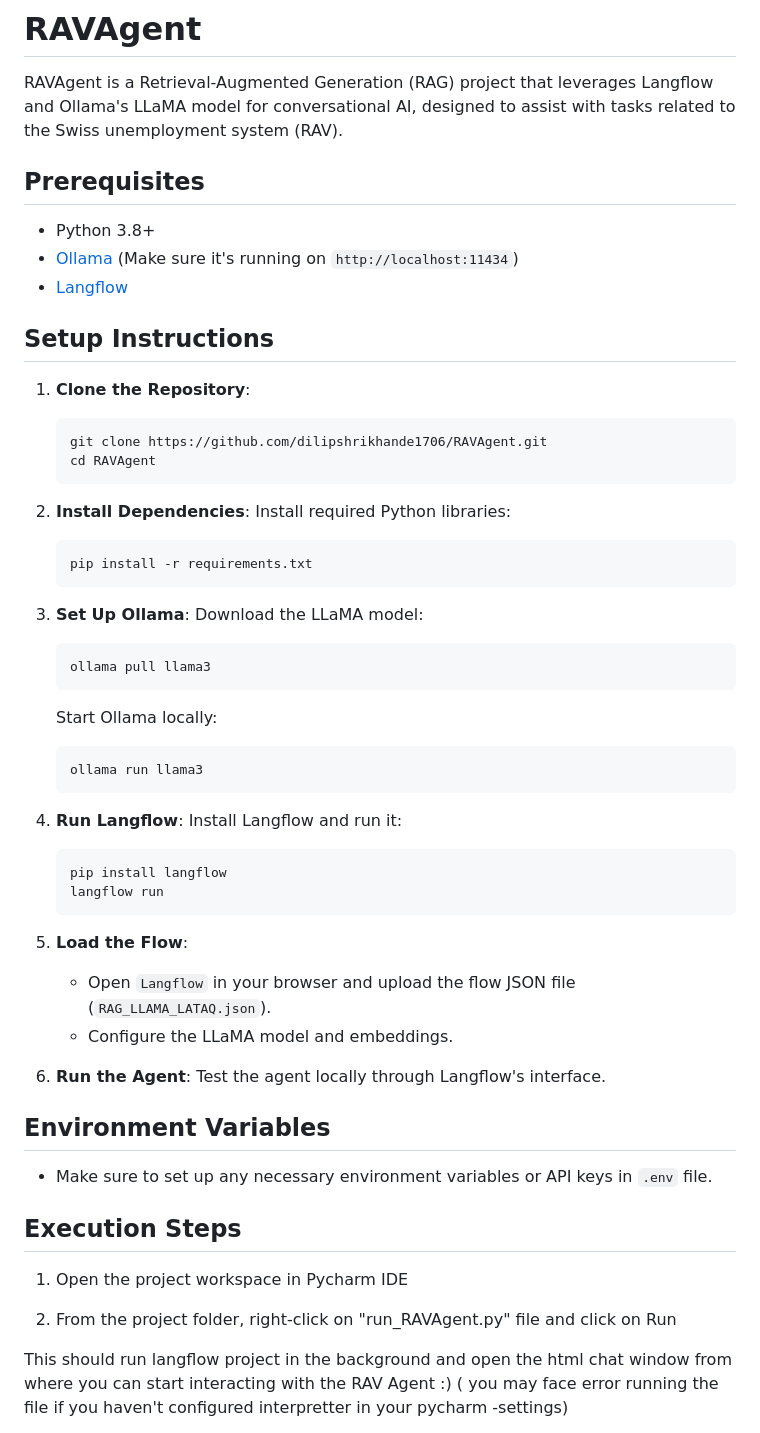
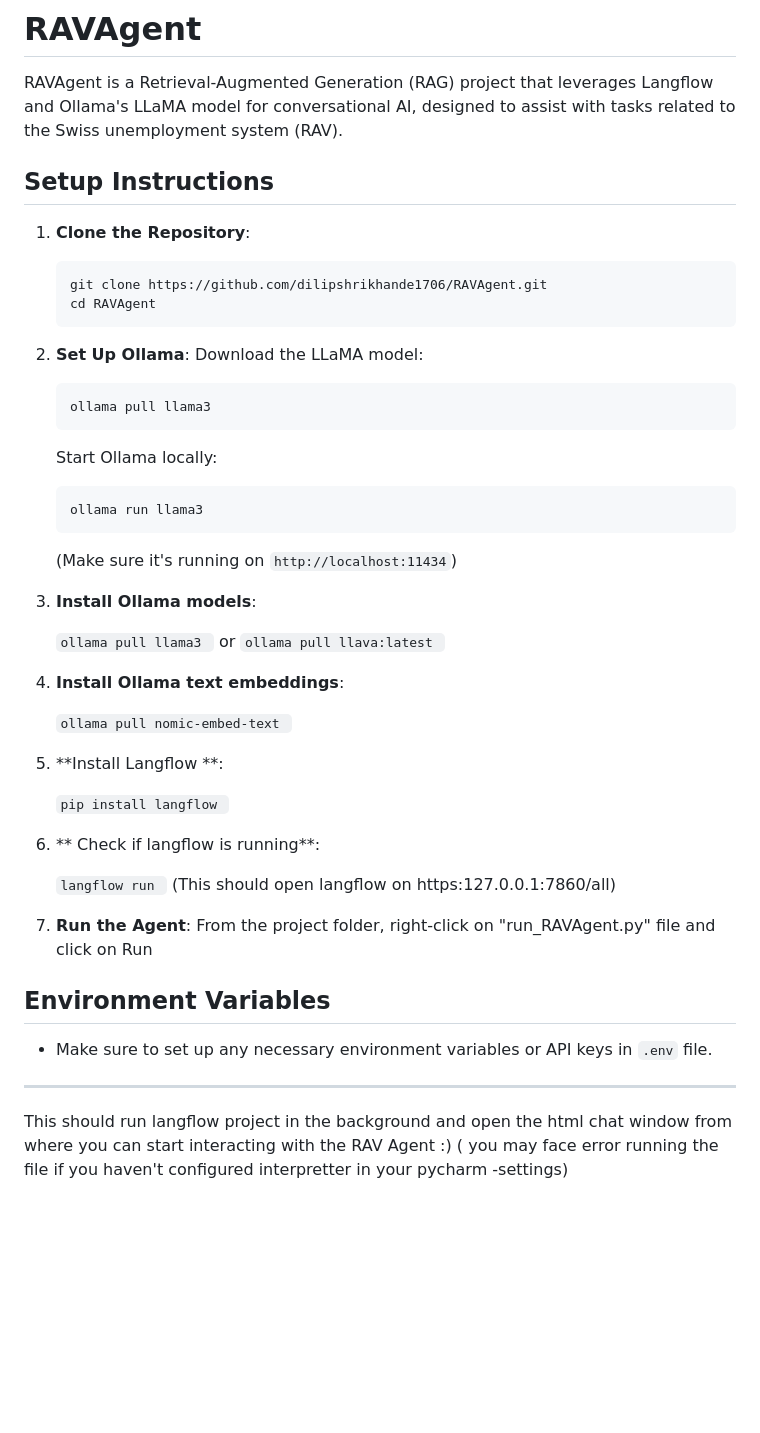
Before and after one commit to dilipshrikhande1706/RAVAgent, a Markdown page: README.md, the part around the change. Rendered like a GitHub page; blank space fills up the shorter version.

````diff
--- a/README.md
+++ b/README.md
@@ -1,11 +1,6 @@
 # RAVAgent
 
 RAVAgent is a Retrieval-Augmented Generation (RAG) project that leverages Langflow and Ollama's LLaMA model for conversational AI, designed to assist with tasks related to the Swiss unemployment system (RAV).
-
-## Prerequisites
-- Python 3.8+
-- [Ollama](https://ollama.com) (Make sure it's running on `http://localhost:11434`)
-- [Langflow](https://github.com/logspace-ai/langflow)
 
 ## Setup Instructions
 
@@ -15,13 +10,7 @@ RAVAgent is a Retrieval-Augmented Generation (RAG) project that leverages Langfl
     cd RAVAgent
     ```
 
-2. **Install Dependencies**:
-    Install required Python libraries:
-    ```bash
-    pip install -r requirements.txt
-    ```
-
-3. **Set Up Ollama**:
+2. **Set Up Ollama**:
     Download the LLaMA model:
     ```bash
     ollama pull llama3
@@ -30,30 +19,36 @@ RAVAgent is a Retrieval-Augmented Generation (RAG) project that leverages Langfl
     ```bash
     ollama run llama3
     ```
+    (Make sure it's running on `http://localhost:11434`)
 
-4. **Run Langflow**:
-    Install Langflow and run it:
-    ```bash
-    pip install langflow
-    langflow run
-    ```
+3. **Install Ollama models**:
 
-5. **Load the Flow**:
-   - Open `Langflow` in your browser and upload the flow JSON file (`RAG_LLAMA_LATAQ.json`).
-   - Configure the LLaMA model and embeddings.
+    ``ollama pull llama3
+    ``
+or     ``ollama pull llava:latest
+    ``
+
+4. **Install Ollama text embeddings**:
+
+    ``ollama pull nomic-embed-text
+    ``
+4. **Install Langflow **:
+
+    ``pip install langflow
+    ``
+5. ** Check if langflow is running**:
+
+    ``langflow run
+    ``
+   (This should open langflow on https:127.0.0.1:7860/all)
 
 6. **Run the Agent**:
-    Test the agent locally through Langflow's interface.
+From the project folder, right-click on "run_RAVAgent.py" file and click on Run
 
 ## Environment Variables
 - Make sure to set up any necessary environment variables or API keys in `.env` file.
 
-## Execution Steps
-
-1. Open the project workspace in Pycharm IDE
-
-2. From the project folder, right-click on "run_RAVAgent.py" file and click on Run
-
+------------------------------------------------------------------------------------------------------------------------
 This should run langflow project in the background and open the html chat window from where you can start interacting with the RAV Agent :)
 ( you may face error running the file if you haven't configured interpretter in your pycharm -settings)
 
````
